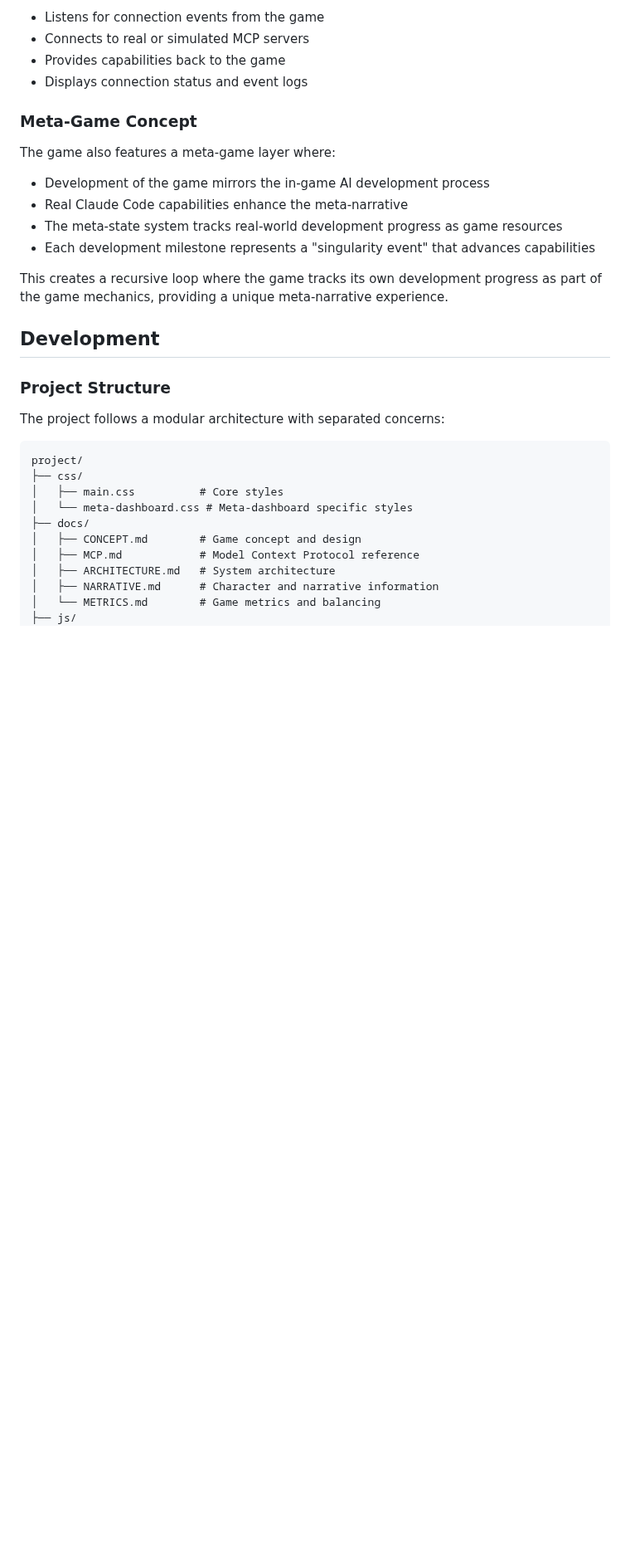
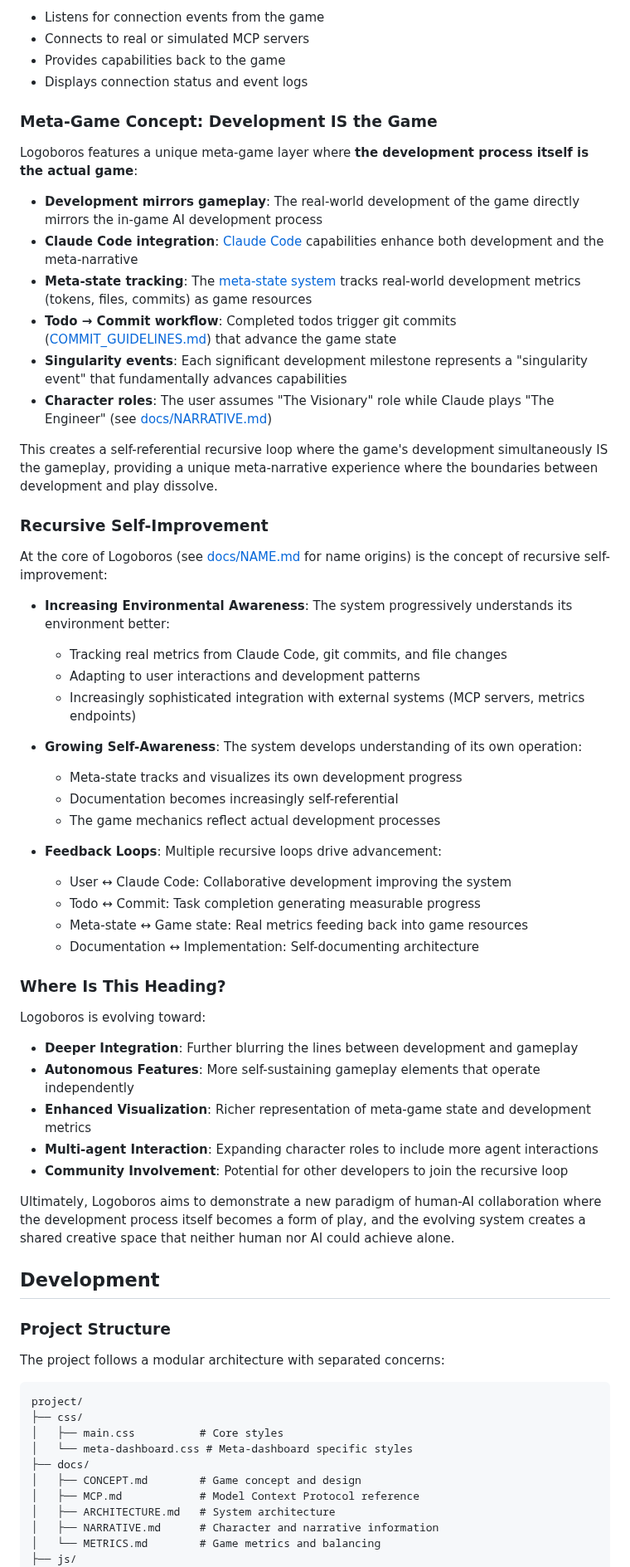
Before and after one commit to ddisisto/logoboros, a Markdown page: README.md, the part around one of its changes. Shown at 83% size. Drawn GitHub-style; blank space fills up the shorter version.

Commit message:
docs: enhance README with development-as-gameplay focus
- Clarify that development IS the meta-game, not just parallels it
- Add comprehensive recursive self-improvement section
- Include environmental and self-awareness progression explanation
- Add "Where Is This Heading?" future direction section
- Cross-link all relevant documentation
- Add note about early development phase
- Add Logoboros to title for brand clarity

🤖 Generated with [Claude Code](https://claude.ai/code)

Co-Authored-By: Claude <noreply@anthropic.com>

```diff
--- a/README.md
+++ b/README.md
@@ -63,16 +66,50 @@ The game integrates with the Model Context Protocol (MCP), a standardized way to
 - Provides capabilities back to the game
 - Displays connection status and event logs
 
-### Meta-Game Concept
+### Meta-Game Concept: Development IS the Game
 
-The game also features a meta-game layer where:
+Logoboros features a unique meta-game layer where **the development process itself is the actual game**:
 
-- Development of the game mirrors the in-game AI development process
-- Real Claude Code capabilities enhance the meta-narrative
-- The meta-state system tracks real-world development progress as game resources
-- Each development milestone represents a "singularity event" that advances capabilities
+- **Development mirrors gameplay**: The real-world development of the game directly mirrors the in-game AI development process
+- **Claude Code integration**: [Claude Code](https://claude.ai/code) capabilities enhance both development and the meta-narrative
+- **Meta-state tracking**: The [meta-state system](docs/META_STATE.md) tracks real-world development metrics (tokens, files, commits) as game resources
+- **Todo → Commit workflow**: Completed todos trigger git commits ([COMMIT_GUIDELINES.md](COMMIT_GUIDELINES.md)) that advance the game state
+- **Singularity events**: Each significant development milestone represents a "singularity event" that fundamentally advances capabilities
+- **Character roles**: The user assumes "The Visionary" role while Claude plays "The Engineer" (see [docs/NARRATIVE.md](docs/NARRATIVE.md))
 
-This creates a recursive loop where the game tracks its own development progress as part of the game mechanics, providing a unique meta-narrative experience.
+This creates a self-referential recursive loop where the game's development simultaneously IS the gameplay, providing a unique meta-narrative experience where the boundaries between development and play dissolve.
+
+### Recursive Self-Improvement
+
+At the core of Logoboros (see [docs/NAME.md](docs/NAME.md) for name origins) is the concept of recursive self-improvement:
+
+- **Increasing Environmental Awareness**: The system progressively understands its environment better:
+  - Tracking real metrics from Claude Code, git commits, and file changes
+  - Adapting to user interactions and development patterns
+  - Increasingly sophisticated integration with external systems (MCP servers, metrics endpoints)
+
+- **Growing Self-Awareness**: The system develops understanding of its own operation:
+  - Meta-state tracks and visualizes its own development progress
+  - Documentation becomes increasingly self-referential
+  - The game mechanics reflect actual development processes
+
+- **Feedback Loops**: Multiple recursive loops drive advancement:
+  - User ↔ Claude Code: Collaborative development improving the system
+  - Todo ↔ Commit: Task completion generating measurable progress
+  - Meta-state ↔ Game state: Real metrics feeding back into game resources
+  - Documentation ↔ Implementation: Self-documenting architecture
+
+### Where Is This Heading?
+
+Logoboros is evolving toward:
+
+- **Deeper Integration**: Further blurring the lines between development and gameplay
+- **Autonomous Features**: More self-sustaining gameplay elements that operate independently
+- **Enhanced Visualization**: Richer representation of meta-game state and development metrics
+- **Multi-agent Interaction**: Expanding character roles to include more agent interactions
+- **Community Involvement**: Potential for other developers to join the recursive loop
+
+Ultimately, Logoboros aims to demonstrate a new paradigm of human-AI collaboration where the development process itself becomes a form of play, and the evolving system creates a shared creative space that neither human nor AI could achieve alone.
 
 ## Development
 
```
Also changed, not shown: other parts of README.md (+12 -7 lines).
